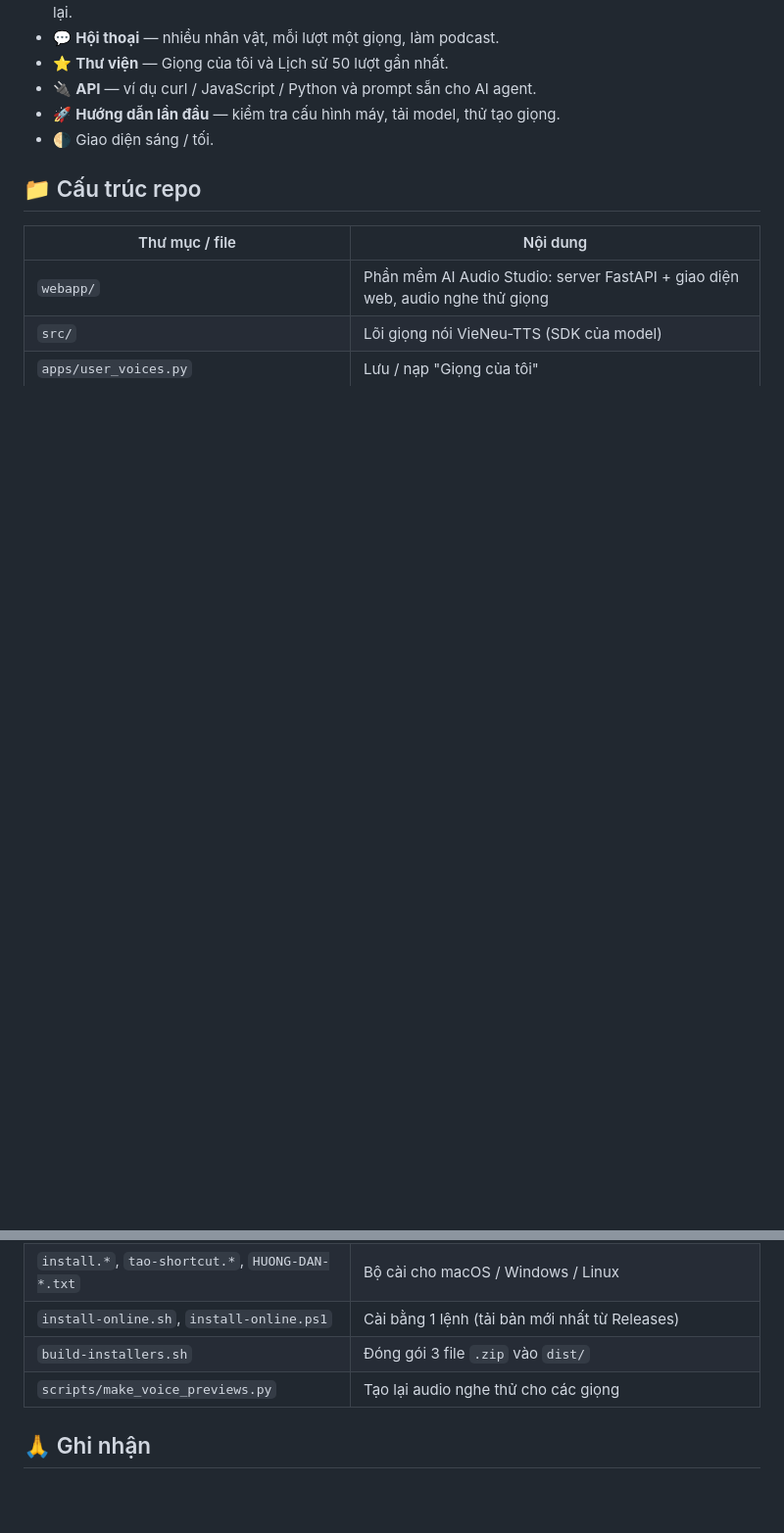
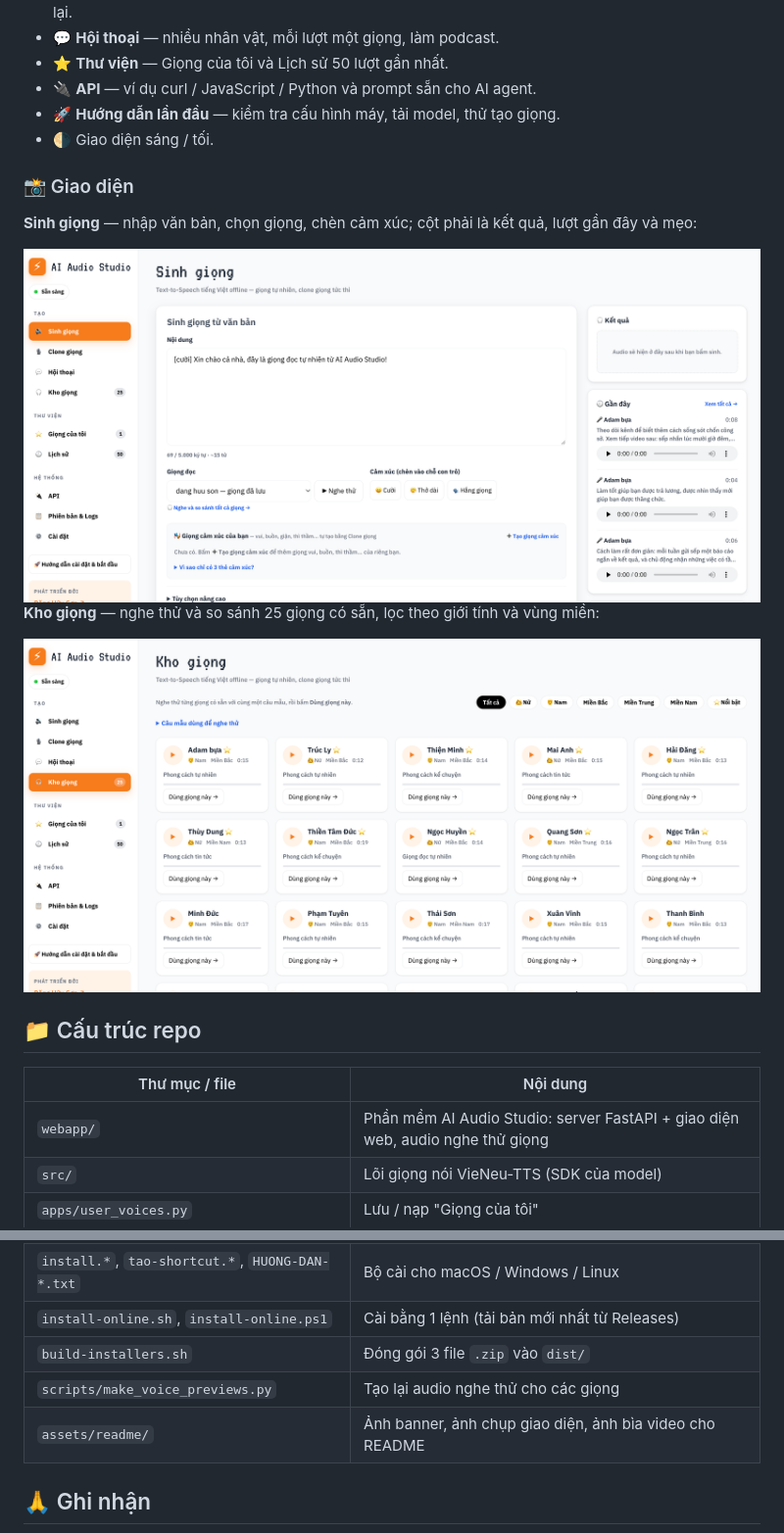
Before and after one commit to sonlovinbot/vieneu-audio-studio, a Markdown page: README.md, 2 parts joined by grey strips. Shown at 98% size. GitHub-like rendering; pictures changed too: assets/readme/screenshot-kho-giong.png (added), assets/readme/screenshot-sinh-giong.png (added); blank space fills up the shorter version.

Commit message:
README: banner, video giới thiệu YouTube, ảnh chụp giao diện
- Banner "Cần giọng đọc tiếng Việt?" ở đầu trang
- Mục Video giới thiệu: ảnh bìa có nút play, mở https://youtu.be/rsjhXh7OSHg
- Mục Giao diện: ảnh chụp Sinh giọng và Kho giọng (đã cắt tooltip Dock, thu về 1600px)
- Ảnh lưu trong assets/readme/ để không phụ thuộc CDN ngoài

Co-Authored-By: Claude Opus 5.5 <noreply@anthropic.com>

```diff
--- a/README.md
+++ b/README.md
@@ -110,6 +118,16 @@ Bấm **▶ Nghe thử** để mở trình phát của GitHub. Trong app, vào m
 - 🚀 **Hướng dẫn lần đầu** — kiểm tra cấu hình máy, tải model, thử tạo giọng.
 - 🌗 Giao diện sáng / tối.
 
+### 📸 Giao diện
+
+**Sinh giọng** — nhập văn bản, chọn giọng, chèn cảm xúc; cột phải là kết quả, lượt gần đây và mẹo:
+
+<img src="assets/readme/screenshot-sinh-giong.png" alt="Trang Sinh giọng" width="100%">
+
+**Kho giọng** — nghe thử và so sánh 25 giọng có sẵn, lọc theo giới tính và vùng miền:
+
+<img src="assets/readme/screenshot-kho-giong.png" alt="Trang Kho giọng" width="100%">
+
 ## 📁 Cấu trúc repo
 
 | Thư mục / file | Nội dung |
@@ -121,6 +139,7 @@ Bấm **▶ Nghe thử** để mở trình phát của GitHub. Trong app, vào m
 | `install-online.sh`, `install-online.ps1` | Cài bằng 1 lệnh (tải bản mới nhất từ Releases) |
 | `build-installers.sh` | Đóng gói 3 file `.zip` vào `dist/` |
 | `scripts/make_voice_previews.py` | Tạo lại audio nghe thử cho các giọng |
+| `assets/readme/` | Ảnh banner, ảnh chụp giao diện, ảnh bìa video cho README |
 
 ## 🙏 Ghi nhận
 
```
Also changed, not shown: other parts of README.md (+8 -0 lines), assets/readme/banner.png (added), assets/readme/video-thumbnail.jpg (added).
